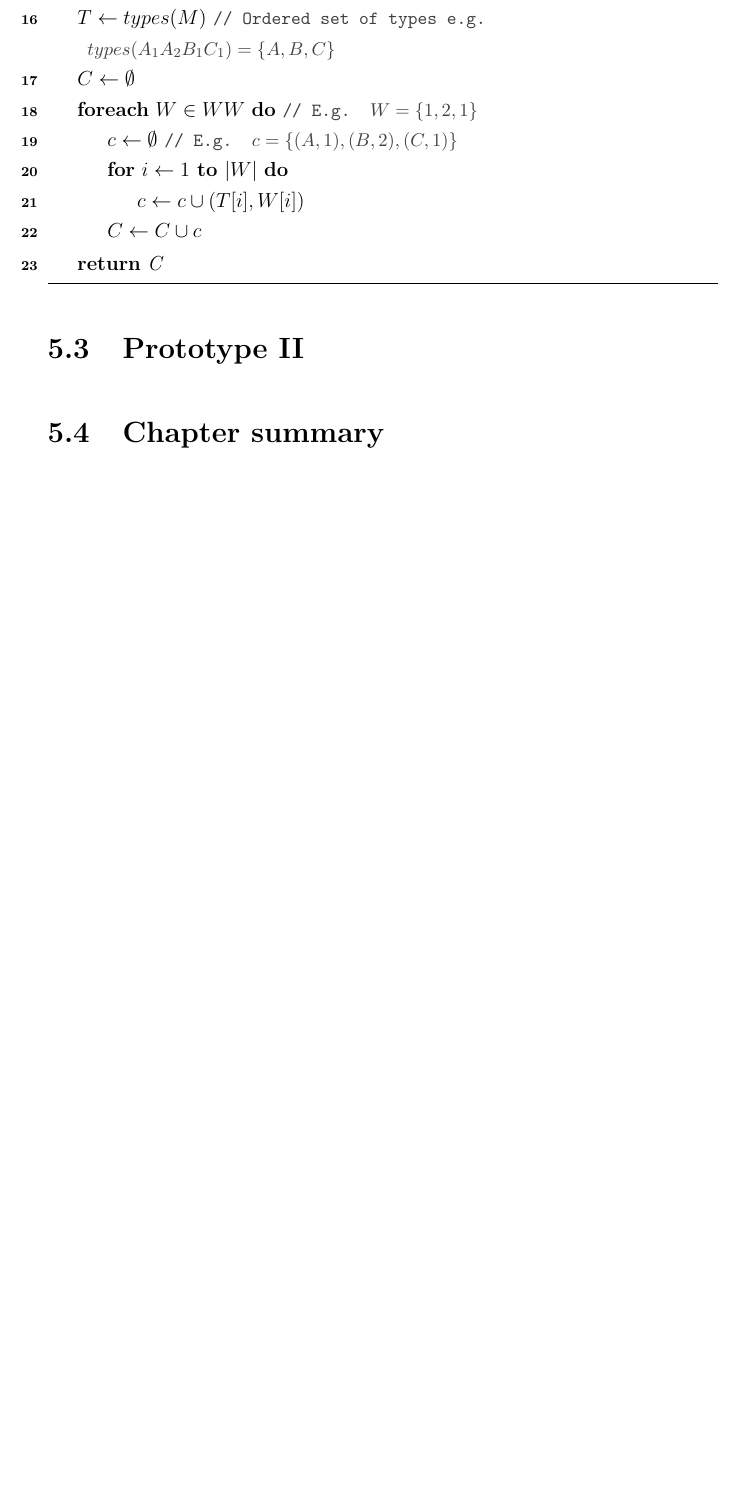
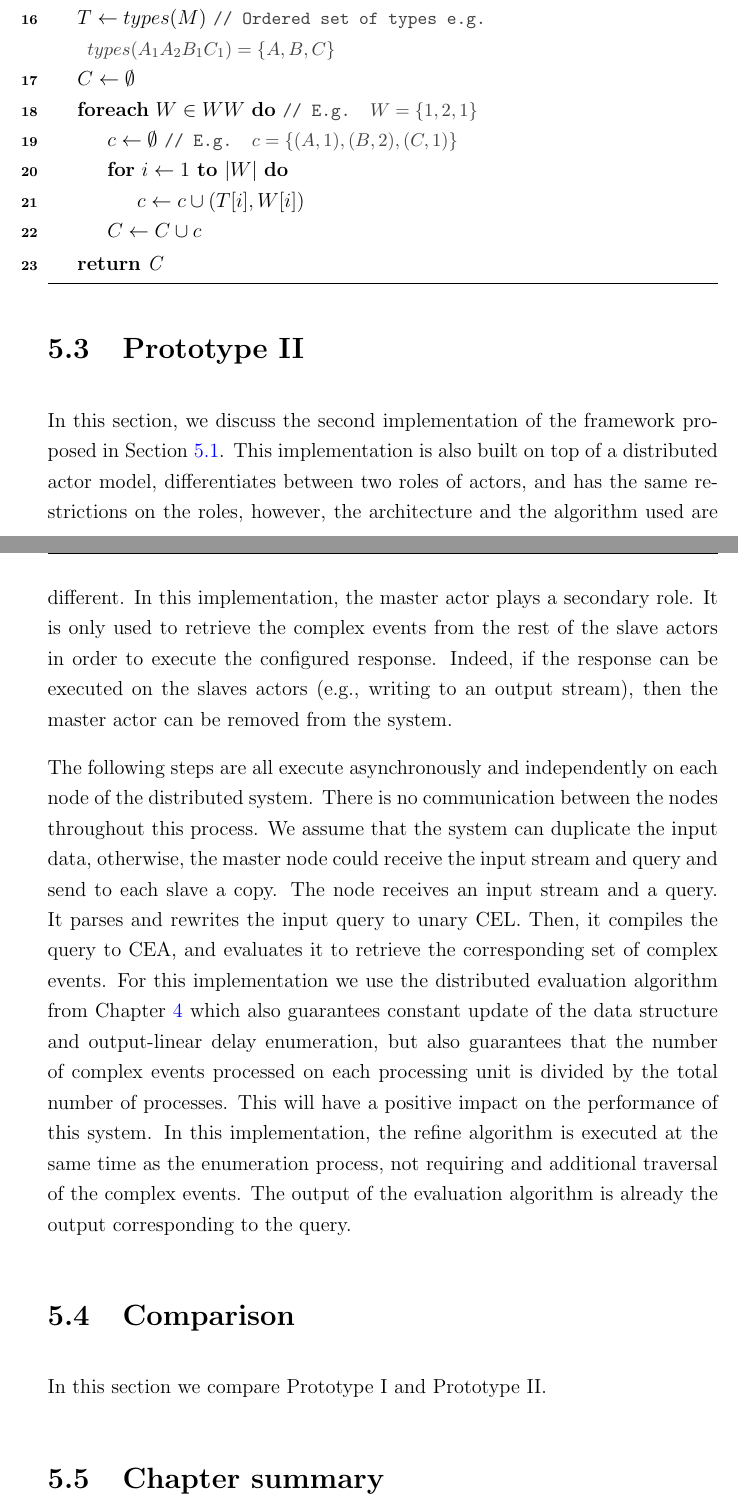
Before and after one commit to dtim-upc/DCORE, a LaTeX thesis (docs/thesis/thesis.tex, which reads docs/thesis/chapters/chapter_5.tex): part of page 47 of 58 before the commit and two parts of pages 47 and 48 of 59 after it, the two joined at a grey line, cut so that both start at the same text, the shorter picture padded with empty space. Compiled offline with pdfLaTeX; TikZ figures are drawn from their code, not taken from saved files.

Commit message:
Chapter 5. Section 5.3

```diff
--- a/docs/thesis/chapters/chapter_5.tex
+++ b/docs/thesis/chapters/chapter_5.tex
@@ -171,16 +171,15 @@ We briefly describe existing distribution strategies and refer the interested re
 
 % The complexity of the algorithm remains the same if we accomplish linear time enumeration in each worker (this is the tricky part).
 
-
 \section{Prototype II}\label{sec:prototype:II}
 
+In this section, we discuss the second implementation of the framework proposed in Section~\ref{sec:proposed-approach}. This implementation is also built on top of a distributed actor model, differentiates between two roles of actors, and has the same restrictions on the roles, however, the architecture and the algorithm used are different. In this implementation, the master actor plays a secondary role. It is only used to retrieve the complex events from the rest of the slave actors in order to execute the configured response. Indeed, if the response can be executed on the slaves actors (e.g., writing to an output stream), then the master actor can be removed from the system.
 
+The following steps are all execute asynchronously and independently on each node of the distributed system. There is no communication between the nodes throughout this process. We assume that the system can duplicate the input data, otherwise, the master node could receive the input stream and query and send to each slave a copy. The node receives an input stream and a query. It parses and rewrites the input query to unary CEL. Then, it compiles the query to CEA, and evaluates it to retrieve the corresponding set of complex events. For this implementation we use the distributed evaluation algorithm from Chapter~\ref{chapter:algorithm} which also guarantees constant update of the data structure and output-linear delay enumeration, but also guarantees that the number of complex events processed on each processing unit is divided by the total number of processes. This will have a positive impact on the performance of this system. In this implementation, the refine algorithm is executed at the same time as the enumeration process, not requiring and additional traversal of the complex events. The output of the evaluation algorithm is already the output corresponding to the query.
 
+\section{Comparison}\label{comparison}
 
-
-
-
-
+In this section we compare Prototype~I and Prototype~II.
 
 \section{Chapter summary}
 
```
Also changed, not shown: docs/thesis/chapters/chapter_5.tex (4 more changed lines).
